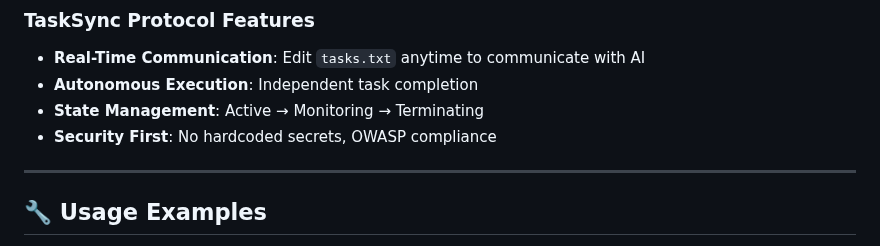
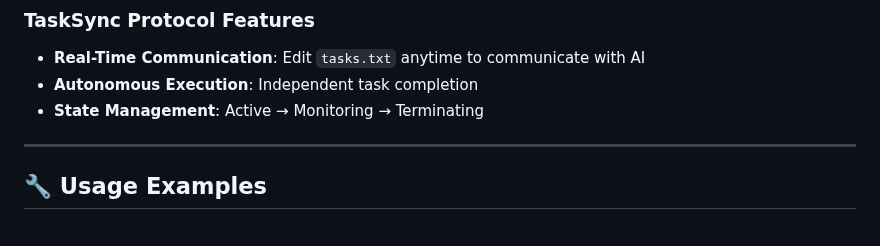
Before and after one commit to bbasketballer75/TaskSync, a Markdown page: README.md, the part around the change. GitHub-like rendering.

```diff
--- a/README.md
+++ b/README.md
@@ -83,8 +83,6 @@ git sparse-checkout set .global
 - **Real-Time Communication**: Edit `tasks.txt` anytime to communicate with AI
 - **Autonomous Execution**: Independent task completion
 - **State Management**: Active → Monitoring → Terminating
-- **Security First**: No hardcoded secrets, OWASP compliance
-
 ---
 
 ## 🔧 Usage Examples
```
